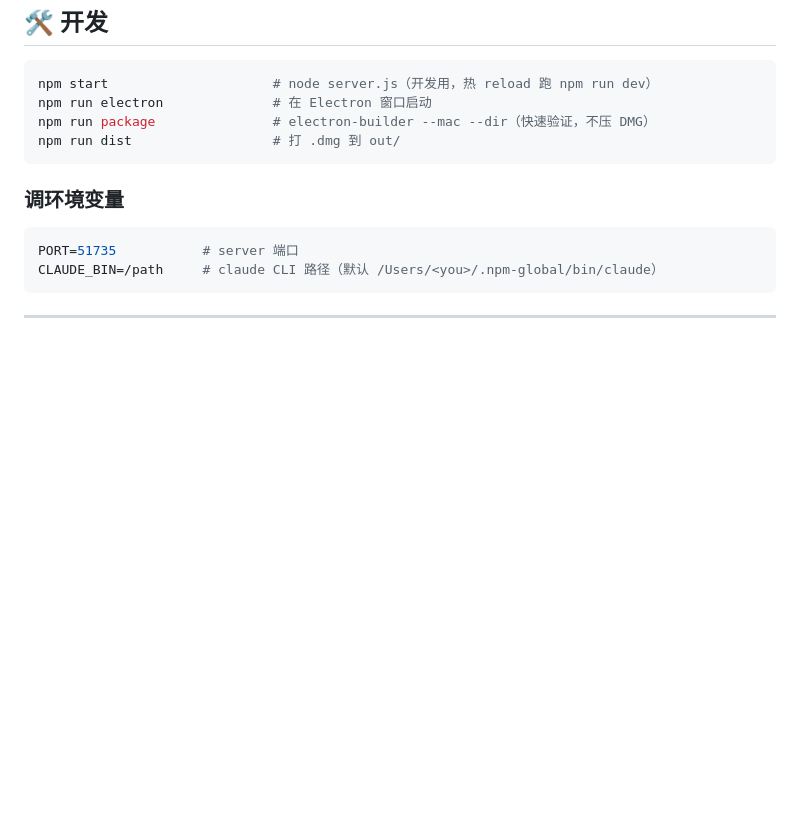
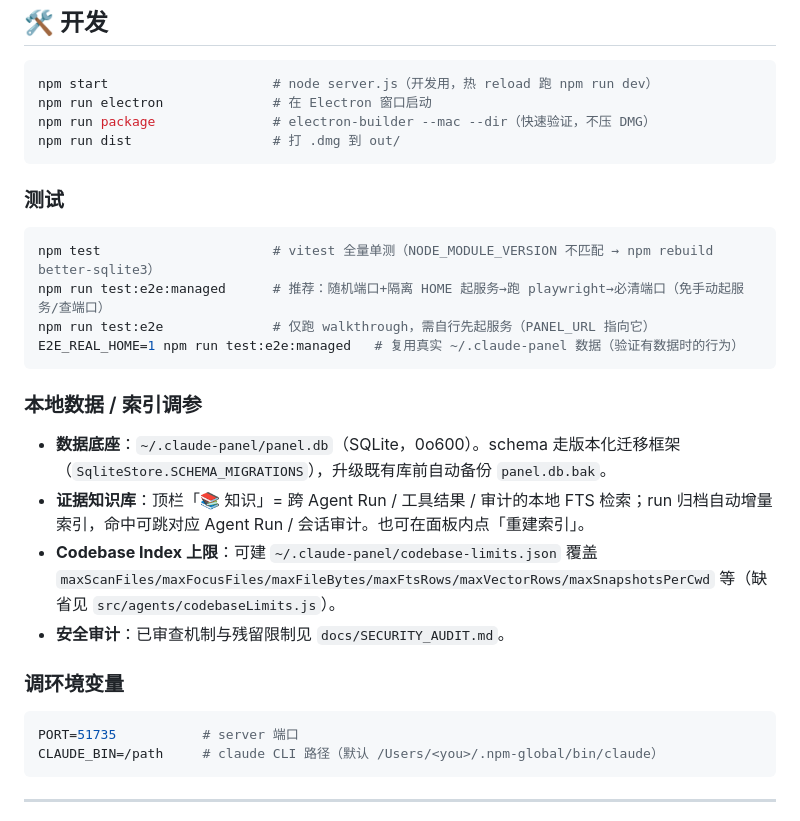
Before and after one commit to BB20260410/xikelab, a Markdown page: README.md, the part around the change. Rendered like a GitHub page; blank space fills up the shorter version.

Commit message:
文档: README 开发者章节补测试/知识库/迁移框架（F4）
- 测试小节：test:e2e:managed（推荐）/test:e2e/E2E_REAL_HOME + better-sqlite3 rebuild 提示
- 本地数据/索引调参：迁移框架+自动备份、证据知识库入口与跳转、codebase-limits.json
  覆盖项、SECURITY_AUDIT.md 指引

Co-Authored-By: Claude Opus 4.7 <noreply@anthropic.com>

````diff
--- a/README.md
+++ b/README.md
@@ -186,6 +186,22 @@ npm run package               # electron-builder --mac --dir（快速验证，
 npm run dist                  # 打 .dmg 到 out/
 ```
 
+### 测试
+
+```bash
+npm test                      # vitest 全量单测（NODE_MODULE_VERSION 不匹配 → npm rebuild better-sqlite3）
+npm run test:e2e:managed      # 推荐：随机端口+隔离 HOME 起服务→跑 playwright→必清端口（免手动起服务/查端口）
+npm run test:e2e              # 仅跑 walkthrough，需自行先起服务（PANEL_URL 指向它）
+E2E_REAL_HOME=1 npm run test:e2e:managed   # 复用真实 ~/.claude-panel 数据（验证有数据时的行为）
+```
+
+### 本地数据 / 索引调参
+
+- **数据底座**：`~/.claude-panel/panel.db`（SQLite，0o600）。schema 走版本化迁移框架（`SqliteStore.SCHEMA_MIGRATIONS`），升级既有库前自动备份 `panel.db.bak`。
+- **证据知识库**：顶栏「📚 知识」= 跨 Agent Run / 工具结果 / 审计的本地 FTS 检索；run 归档自动增量索引，命中可跳对应 Agent Run / 会话审计。也可在面板内点「重建索引」。
+- **Codebase Index 上限**：可建 `~/.claude-panel/codebase-limits.json` 覆盖 `maxScanFiles/maxFocusFiles/maxFileBytes/maxFtsRows/maxVectorRows/maxSnapshotsPerCwd` 等（缺省见 `src/agents/codebaseLimits.js`）。
+- **安全审计**：已审查机制与残留限制见 `docs/SECURITY_AUDIT.md`。
+
 ### 调环境变量
 
 ```bash
````
